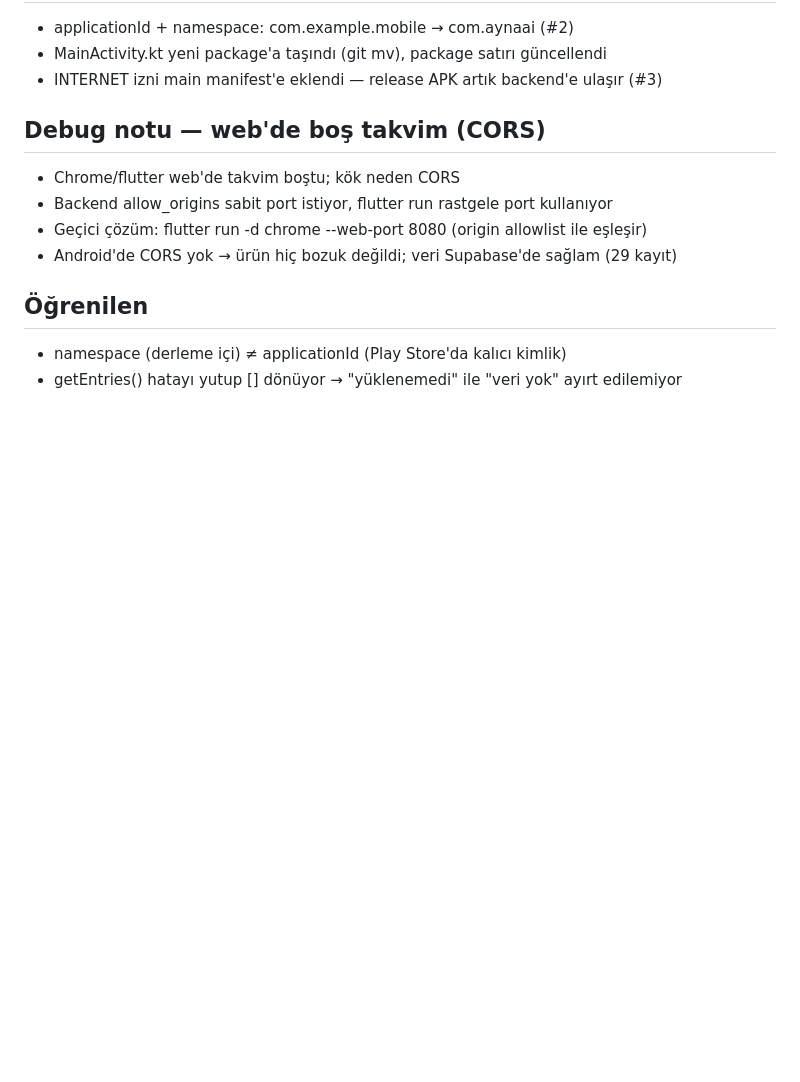
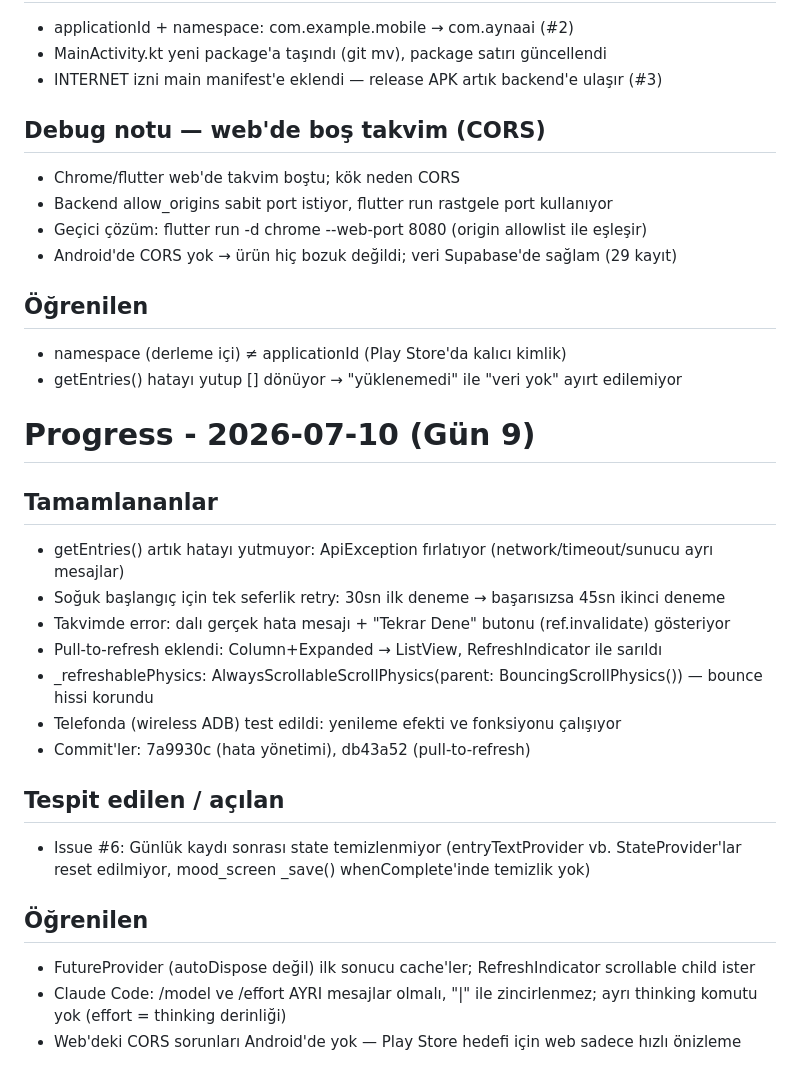
Before and after one commit to AbdullahSaitAvci/ai-gunluk, a Markdown page: prodocs/progress.md, the part around one of its changes. GitHub-like rendering; blank space fills up the shorter version.

```diff
--- a/prodocs/progress.md
+++ b/prodocs/progress.md
@@ -137,3 +138,23 @@
 ## Öğrenilen
 - namespace (derleme içi) ≠ applicationId (Play Store'da kalıcı kimlik)
 - getEntries() hatayı yutup [] dönüyor → "yüklenemedi" ile "veri yok" ayırt edilemiyor
+
+
+# Progress - 2026-07-10 (Gün 9)
+
+## Tamamlananlar
+- getEntries() artık hatayı yutmuyor: ApiException fırlatıyor (network/timeout/sunucu ayrı mesajlar)
+- Soğuk başlangıç için tek seferlik retry: 30sn ilk deneme → başarısızsa 45sn ikinci deneme
+- Takvimde error: dalı gerçek hata mesajı + "Tekrar Dene" butonu (ref.invalidate) gösteriyor
+- Pull-to-refresh eklendi: Column+Expanded → ListView, RefreshIndicator ile sarıldı
+- _refreshablePhysics: AlwaysScrollableScrollPhysics(parent: BouncingScrollPhysics()) — bounce hissi korundu
+- Telefonda (wireless ADB) test edildi: yenileme efekti ve fonksiyonu çalışıyor
+- Commit'ler: 7a9930c (hata yönetimi), db43a52 (pull-to-refresh)
+
+## Tespit edilen / açılan
+- Issue #6: Günlük kaydı sonrası state temizlenmiyor (entryTextProvider vb. StateProvider'lar reset edilmiyor, mood_screen _save() whenComplete'inde temizlik yok)
+
+## Öğrenilen
+- FutureProvider (autoDispose değil) ilk sonucu cache'ler; RefreshIndicator scrollable child ister
+- Claude Code: /model ve /effort AYRI mesajlar olmalı, "|" ile zincirlenmez; ayrı thinking komutu yok (effort = thinking derinliği)
+- Web'deki CORS sorunları Android'de yok — Play Store hedefi için web sadece hızlı önizleme
```
Also changed, not shown: other parts of prodocs/progress.md (+1 -0 lines), prodocs/plan.md (+26 -3 lines).
